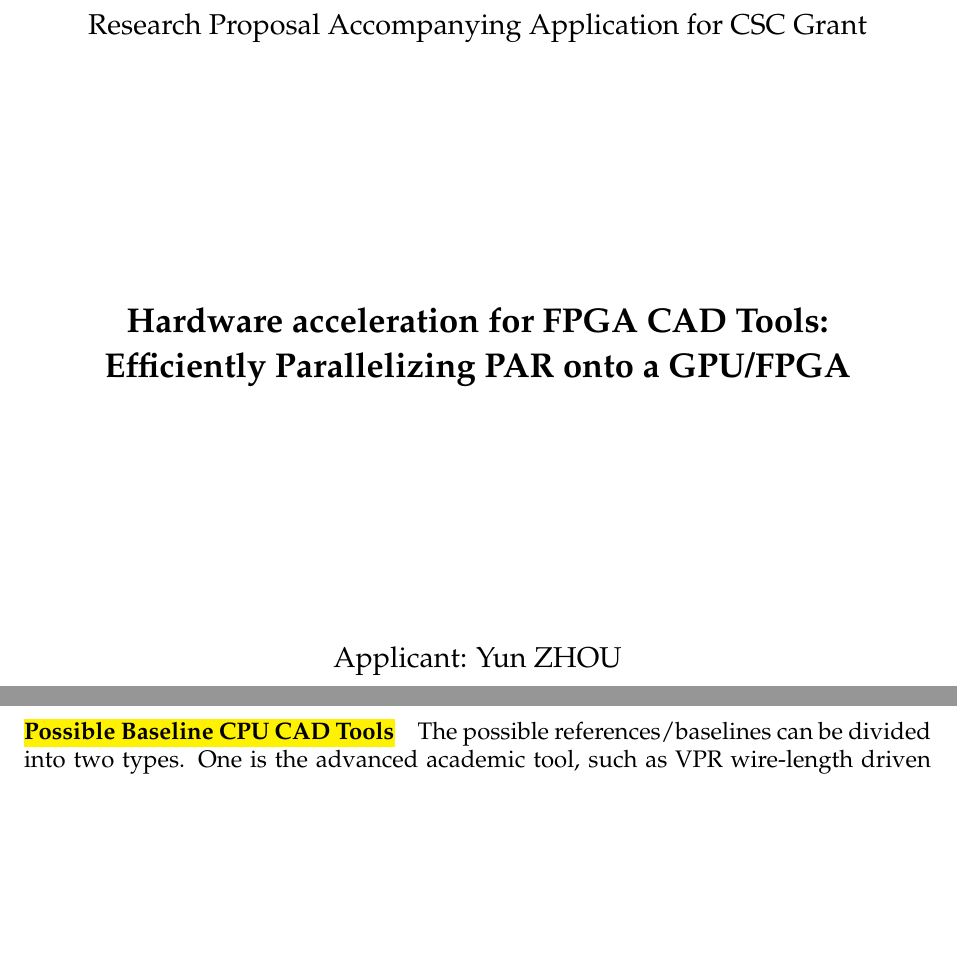
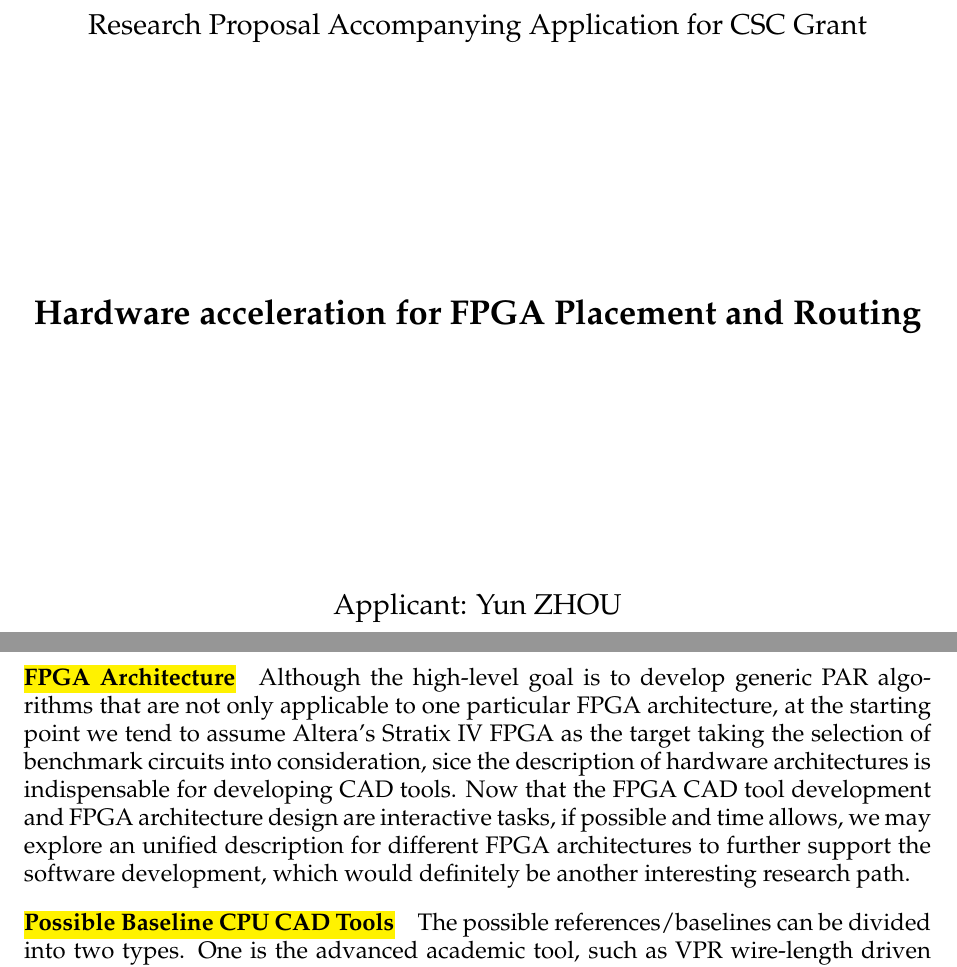
Before and after one commit to EliasVansteenkiste/application_csc_grant, a LaTeX document (proposal.tex): two parts of pages 1 and 10 of 13, joined at a grey line, cut so that both start at the same text, the shorter picture padded with empty space. Compiled offline with pdfLaTeX.

Commit message:
updated .tex

```diff
--- a/proposal.tex
+++ b/proposal.tex
@@ -74,8 +74,7 @@
 \mbox{}\\\vspace{5mm}
 {\large Research Proposal Accompanying Application for CSC Grant}\\ [45mm]
 %
-{\bf\Large Hardware acceleration for FPGA CAD Tools:\\
-[3mm] Efficiently Parallelizing PAR onto a GPU/FPGA} \\
+{\bf\Large Hardware acceleration for FPGA Placement and Routing} \\
 \vspace{45mm}
 \large Applicant: Yun ZHOU \\
 \vspace{2mm}
@@ -322,6 +321,9 @@ Since the overall high level research goal is to investigate how much the PAR ca
 The FPGA community relies heavily on benchmarks to evaluate performance of FPGA CAD tools, because benchmark circuits play a key role in the quantitative comparison of tools \cite{murray2015timing}. It is important that these benchmarks reflect modern large-scale systems that make use of heterogeneous resources.
 In the past, a challenge in evaluating PAR performance and quality of result is the lack of large academic circuits for FPGAs. Thus, to mitigate this problem and provide credible results, some researchers may adopted more than one set of benchmarks \cite{bian2010towards}. But now the large and complex benchmarks in academic CAD research, Titan23 benchmark suite targeting Altera's Stratix IV FPGA, is available online \cite{Titan23}.
 %Toronto 20 benchmark suite originated from an FPGA place-and-route challenge that was set up to encourage FPGA researchers to benchmark their software design tool chains on large circuits.
+
+\paragraph{\hl{FPGA Architecture}}
+Although the high-level goal is to develop generic PAR algorithms that are not only applicable to one particular FPGA architecture, at the starting point we tend to assume Altera's Stratix IV FPGA as the target taking the selection of benchmark circuits into consideration, sice the description of hardware architectures is indispensable for developing CAD tools. Now that the FPGA CAD tool development and FPGA architecture design are interactive tasks, if possible and time allows, we may explore an unified description for different FPGA architectures to further support the software development, which would definitely be another interesting research path.
 
 \paragraph{\hl{Possible Baseline CPU CAD Tools}}
 The possible references/baselines can be divided into two types. One is the advanced academic tool, such as VPR wire-length driven placer with default settings and the VPR breadth-first router, and the other can be a commercial one like Altera's Quartus II FPGA CAD software.
```
Also changed, not shown: proposal.pdf (added), proposal.tex (2 more changed lines).
